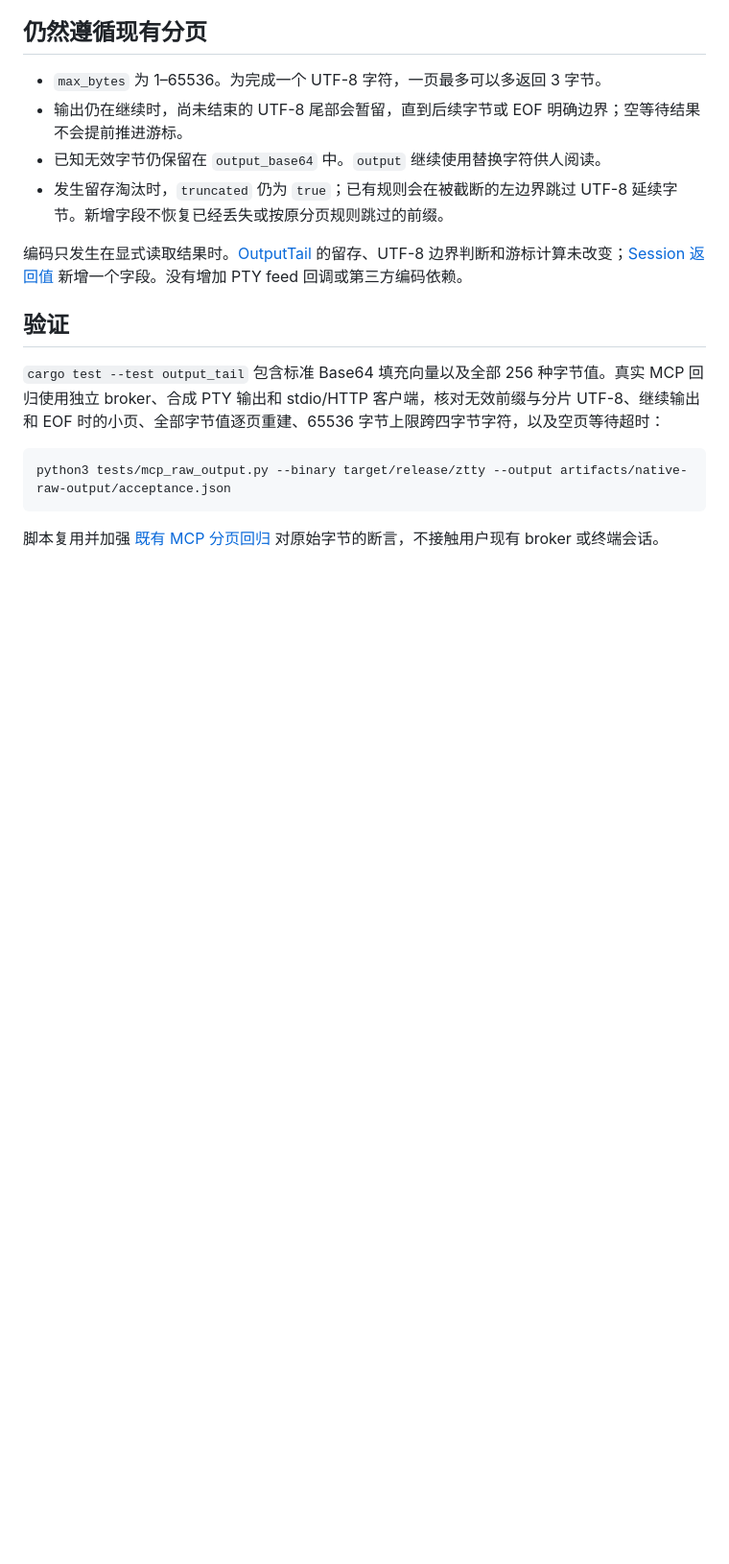
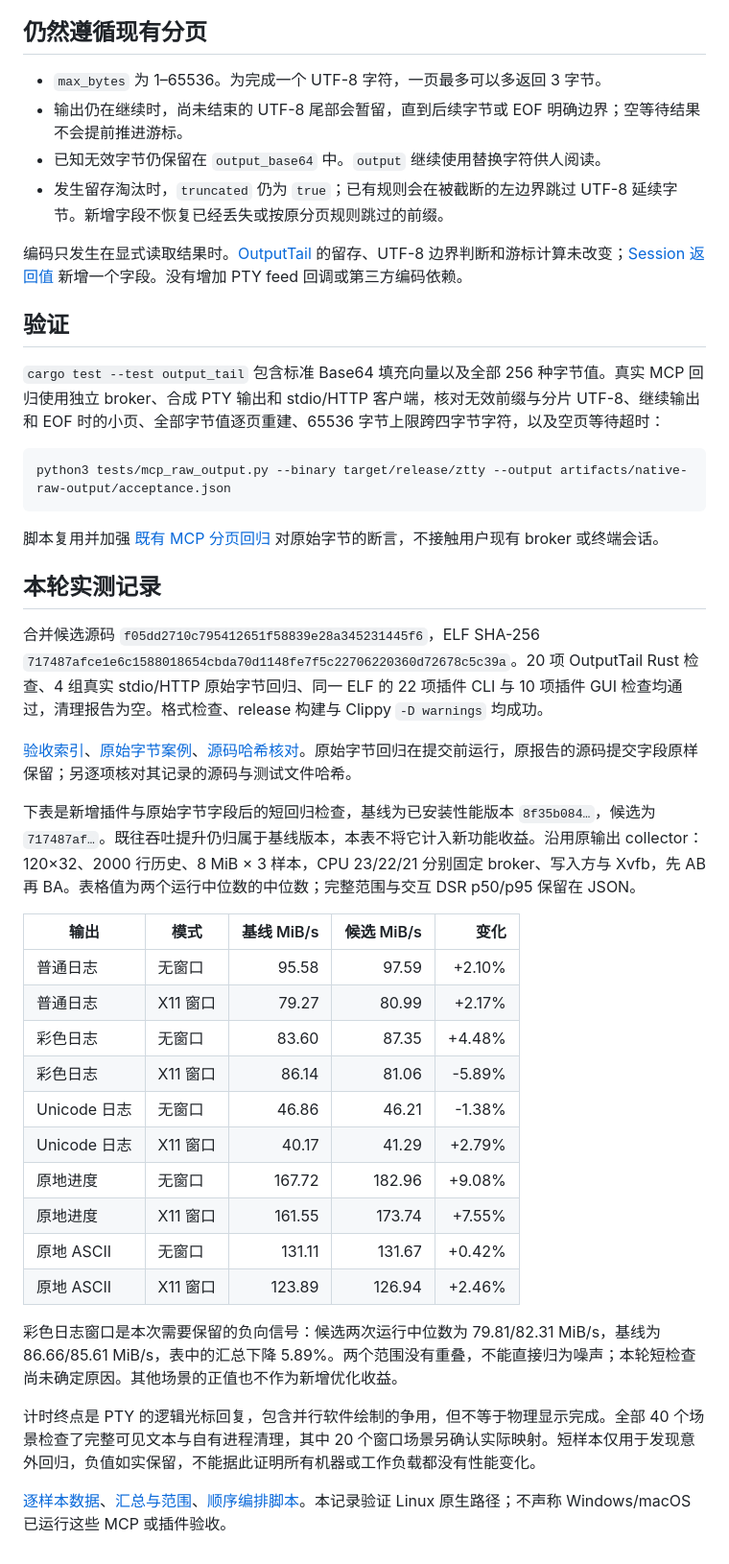
Before and after one commit to LIghtJUNction/ztty, a Markdown page: docs/native-output-bytes.zh-CN.md, the part around the change. Shown at 96% size. GitHub-like rendering; blank space fills up the shorter version.

Commit message:
docs: record raw MCP output validation and integration throughput

````diff
--- a/docs/native-output-bytes.zh-CN.md
+++ b/docs/native-output-bytes.zh-CN.md
@@ -30,3 +30,30 @@ python3 tests/mcp_raw_output.py --binary target/release/ztty --output artifacts/
 ```
 
 脚本复用并加强 [既有 MCP 分页回归](../tests/mcp_sessions.py) 对原始字节的断言，不接触用户现有 broker 或终端会话。
+
+## 本轮实测记录
+
+合并候选源码 `f05dd2710c795412651f58839e28a345231445f6`，ELF SHA-256 `717487afce1e6c1588018654cbda70d1148fe7f5c22706220360d72678c5c39a`。20 项 OutputTail Rust 检查、4 组真实 stdio/HTTP 原始字节回归、同一 ELF 的 22 项插件 CLI 与 10 项插件 GUI 检查均通过，清理报告为空。格式检查、release 构建与 Clippy `-D warnings` 均成功。
+
+[验收索引](measurements/native-output-2026-11-19/validation.json)、[原始字节案例](measurements/native-output-2026-11-19/acceptance.json)、[源码哈希核对](measurements/native-output-2026-11-19/source-equivalence.json)。原始字节回归在提交前运行，原报告的源码提交字段原样保留；另逐项核对其记录的源码与测试文件哈希。
+
+下表是新增插件与原始字节字段后的短回归检查，基线为已安装性能版本 `8f35b084…`，候选为 `717487af…`。既往吞吐提升仍归属于基线版本，本表不将它计入新功能收益。沿用原输出 collector：120×32、2000 行历史、8 MiB × 3 样本，CPU 23/22/21 分别固定 broker、写入方与 Xvfb，先 AB 再 BA。表格值为两个运行中位数的中位数；完整范围与交互 DSR p50/p95 保留在 JSON。
+
+| 输出 | 模式 | 基线 MiB/s | 候选 MiB/s | 变化 |
+|---|---|---:|---:|---:|
+| 普通日志 | 无窗口 | 95.58 | 97.59 | +2.10% |
+| 普通日志 | X11 窗口 | 79.27 | 80.99 | +2.17% |
+| 彩色日志 | 无窗口 | 83.60 | 87.35 | +4.48% |
+| 彩色日志 | X11 窗口 | 86.14 | 81.06 | -5.89% |
+| Unicode 日志 | 无窗口 | 46.86 | 46.21 | -1.38% |
+| Unicode 日志 | X11 窗口 | 40.17 | 41.29 | +2.79% |
+| 原地进度 | 无窗口 | 167.72 | 182.96 | +9.08% |
+| 原地进度 | X11 窗口 | 161.55 | 173.74 | +7.55% |
+| 原地 ASCII | 无窗口 | 131.11 | 131.67 | +0.42% |
+| 原地 ASCII | X11 窗口 | 123.89 | 126.94 | +2.46% |
+
+彩色日志窗口是本次需要保留的负向信号：候选两次运行中位数为 79.81/82.31 MiB/s，基线为 86.66/85.61 MiB/s，表中的汇总下降 5.89%。两个范围没有重叠，不能直接归为噪声；本轮短检查尚未确定原因。其他场景的正值也不作为新增优化收益。
+
+计时终点是 PTY 的逻辑光标回复，包含并行软件绘制的争用，但不等于物理显示完成。全部 40 个场景检查了完整可见文本与自有进程清理，其中 20 个窗口场景另确认实际映射。短样本仅用于发现意外回归，负值如实保留，不能据此证明所有机器或工作负载都没有性能变化。
+
+[逐样本数据](measurements/native-output-2026-11-19/risk-raw.json)、[汇总与范围](measurements/native-output-2026-11-19/risk-summary.json)、[顺序编排脚本](measurements/native-output-2026-11-19/run_risk_ab.py)。本记录验证 Linux 原生路径；不声称 Windows/macOS 已运行这些 MCP 或插件验收。
````
Also changed, not shown: docs/measurements/native-output-2026-11-19/copied-selection.png (added), docs/measurements/native-output-2026-11-19/copied-visible-text.png (added), docs/measurements/native-output-2026-11-19/extension-error.png (added), docs/measurements/native-output-2026-11-19/registered-actions.png (added), 15 other files.
